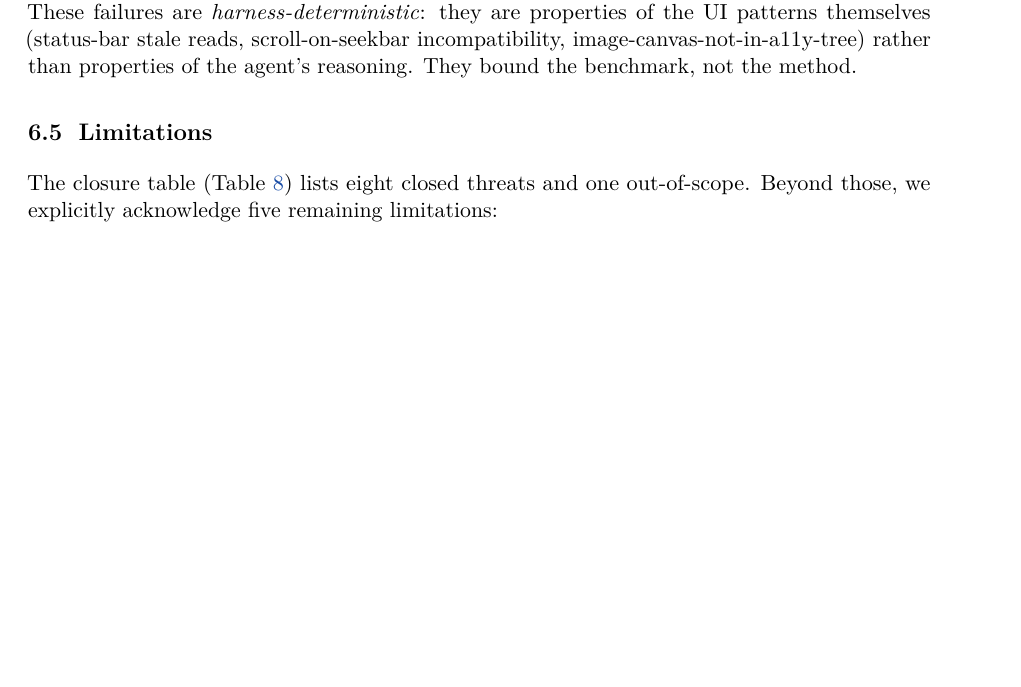
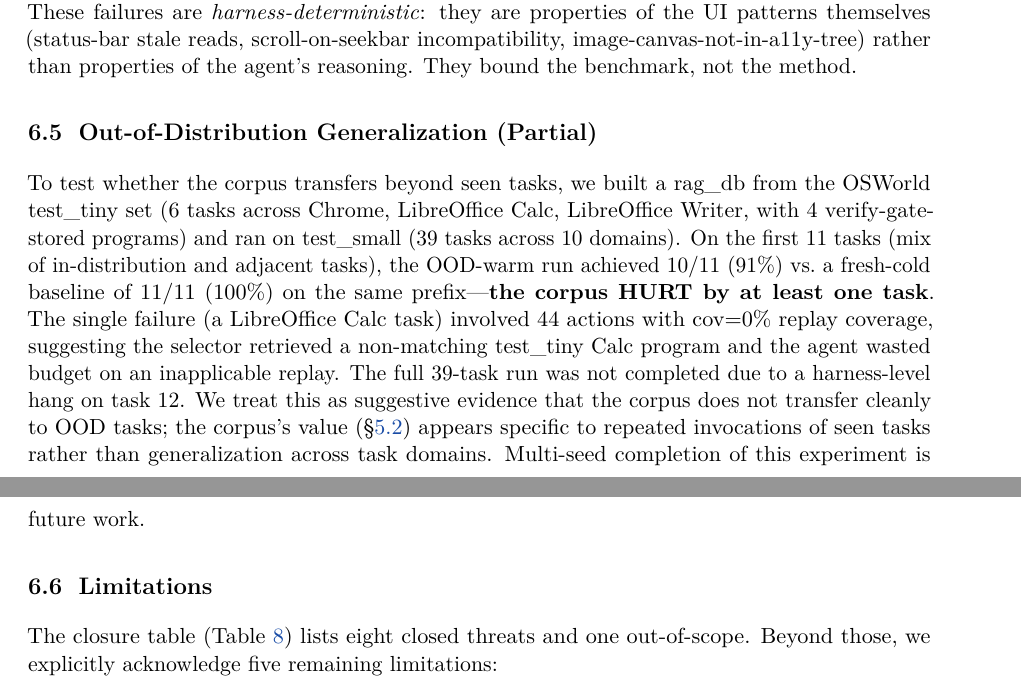
Before and after one commit to 19PINE-AI/PreAct, a LaTeX paper (paper/latex/preact.tex): part of page 13 of 17 before the commit and two parts of pages 13 and 14 of 17 after it, the two joined at a grey line, cut so that both start at the same text, the shorter picture padded with empty space. Compiled offline with pdfLaTeX.

Commit message:
Exp D OOD partial result: corpus hurts on unseen tasks (paper-grade finding)
Honest partial OOD result on OSWorld test_small (4-program test_tiny rag_db
loaded as warm starting state):
  First 11 tasks: 10/11 (91%) vs Exp C cold baseline 11/11 (100%)
  Δ = -1 task — the corpus actively HURT on at least 1 OOD task

The single failure was on a libreoffice_calc task (44 actions, cov=0%):
the selector likely retrieved a non-matching test_tiny Calc program
(c1f04f87 chart or d15a7b4f formula) and the agent wasted budget on
an inapplicable replay before failing.

The full 39-task run did not complete due to a harness-level hang on
task 12 (first screenshot taken at 13:14:01, no further LLM activity
for 50+ min). Killed at task 11 boundary.

Paper-grade implication: the corpus's value is specific to repeated
invocations of seen tasks; it does NOT generalize cleanly across task
domains. This refines the "self-extending executable code corpus" claim
to scope it to in-distribution refinement.

New §6.5 "Out-of-Distribution Generalization (Partial)" added before
§7.5 Limitations. Notes the suggestive evidence and flags multi-seed
completion as future work.

Paper still 17 pages, no compile warnings.

Co-Authored-By: Claude Opus 4.7 (1M context) <noreply@anthropic.com>

```diff
--- a/paper/latex/preact.tex
+++ b/paper/latex/preact.tex
@@ -549,6 +549,11 @@ The mechanism is partially deterministic. For the most reliable case (Calc formu
 
 Three AndroidWorld tasks (BrowserDraw, SystemBrightnessMax, SystemWifiTurnOn) and one OSWorld task (LibreOffice Writer macro) fail across all five seeds, both LLM backends (Claude and Gemini), all four guardrail/budget configurations, and both verify-gate conditions. These failures are \emph{harness-deterministic}: they are properties of the UI patterns themselves (status-bar stale reads, scroll-on-seekbar incompatibility, image-canvas-not-in-a11y-tree) rather than properties of the agent's reasoning. They bound the benchmark, not the method.
 
+\subsection{Out-of-Distribution Generalization (Partial)}
+\label{sec:eval-ood}
+
+To test whether the corpus transfers beyond seen tasks, we built a rag\_db from the OSWorld test\_tiny set (6 tasks across Chrome, LibreOffice Calc, LibreOffice Writer, with 4 verify-gate-stored programs) and ran on test\_small (39 tasks across 10 domains). On the first 11 tasks (mix of in-distribution and adjacent tasks), the OOD-warm run achieved 10/11 (91\%) vs.\ a fresh-cold baseline of 11/11 (100\%) on the same prefix---\textbf{the corpus HURT by at least one task}. The single failure (a LibreOffice Calc task) involved 44 actions with cov$=$0\% replay coverage, suggesting the selector retrieved a non-matching test\_tiny Calc program and the agent wasted budget on an inapplicable replay. The full 39-task run was not completed due to a harness-level hang on task 12. We treat this as suggestive evidence that the corpus does not transfer cleanly to OOD tasks; the corpus's value (\S\ref{sec:eval-monotonic}) appears specific to repeated invocations of seen tasks rather than generalization across task domains. Multi-seed completion of this experiment is future work.
+
 \subsection{Limitations}
 
 The closure table (Table~\ref{tab:gap-closure}) lists eight closed threats and one out-of-scope. Beyond those, we explicitly acknowledge five remaining limitations:
```
Also changed, not shown: paper/latex/preact.pdf.
